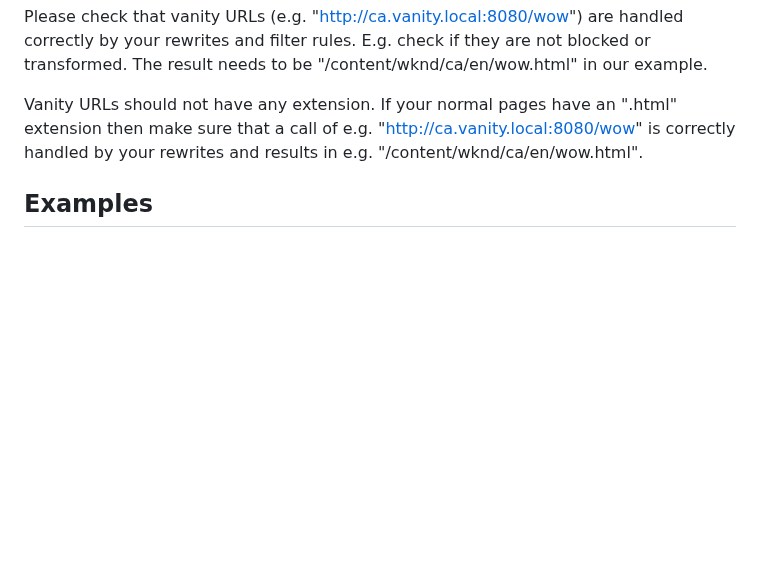
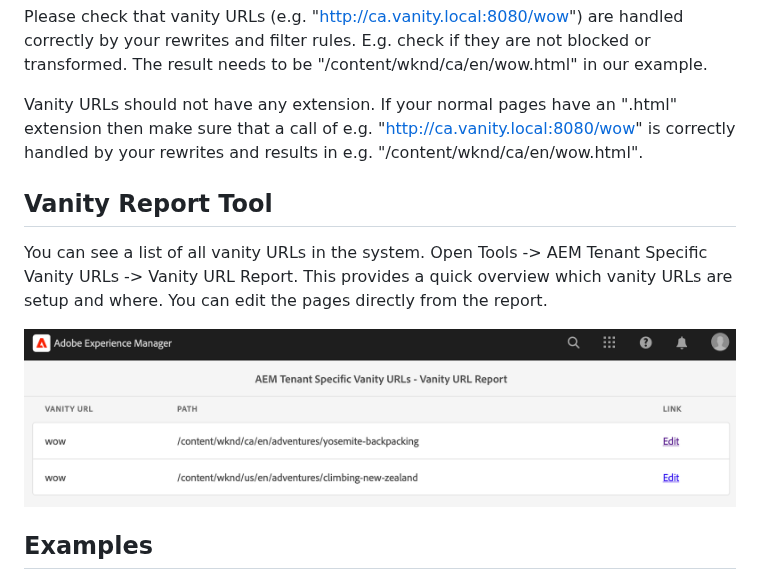
Before and after one commit to IBM/aem-tenant-specific-vanity-urls, a Markdown page: README.md, the part around the change. Drawn GitHub-style; pictures changed too: docs/images/report.png (added); blank space fills up the shorter version.

Commit message:
added report tool

```diff
--- a/README.md
+++ b/README.md
@@ -57,6 +57,14 @@ E.g. check if they are not blocked or transformed. The result needs to be "/cont
 Vanity URLs should not have any extension. If your normal pages have an ".html" extension then make sure that
 a call of e.g. "http://ca.vanity.local:8080/wow" is correctly handled by your rewrites and results in e.g. "/content/wknd/ca/en/wow.html".
 
+## Vanity Report Tool
+
+You can see a list of all vanity URLs in the system. Open Tools ->
+AEM Tenant Specific Vanity URLs -> Vanity URL Report. This provides a quick overview which vanity URLs are setup and where.
+You can edit the pages directly from the report.
+
+![Vanity URL Report](docs/images/report.png)
+
 ## Examples
 
 You can install our example package. This includes pre-defined configuration for AEM's [WKND](https://github.com/adobe/aem-guides-wknd) pages.
```
